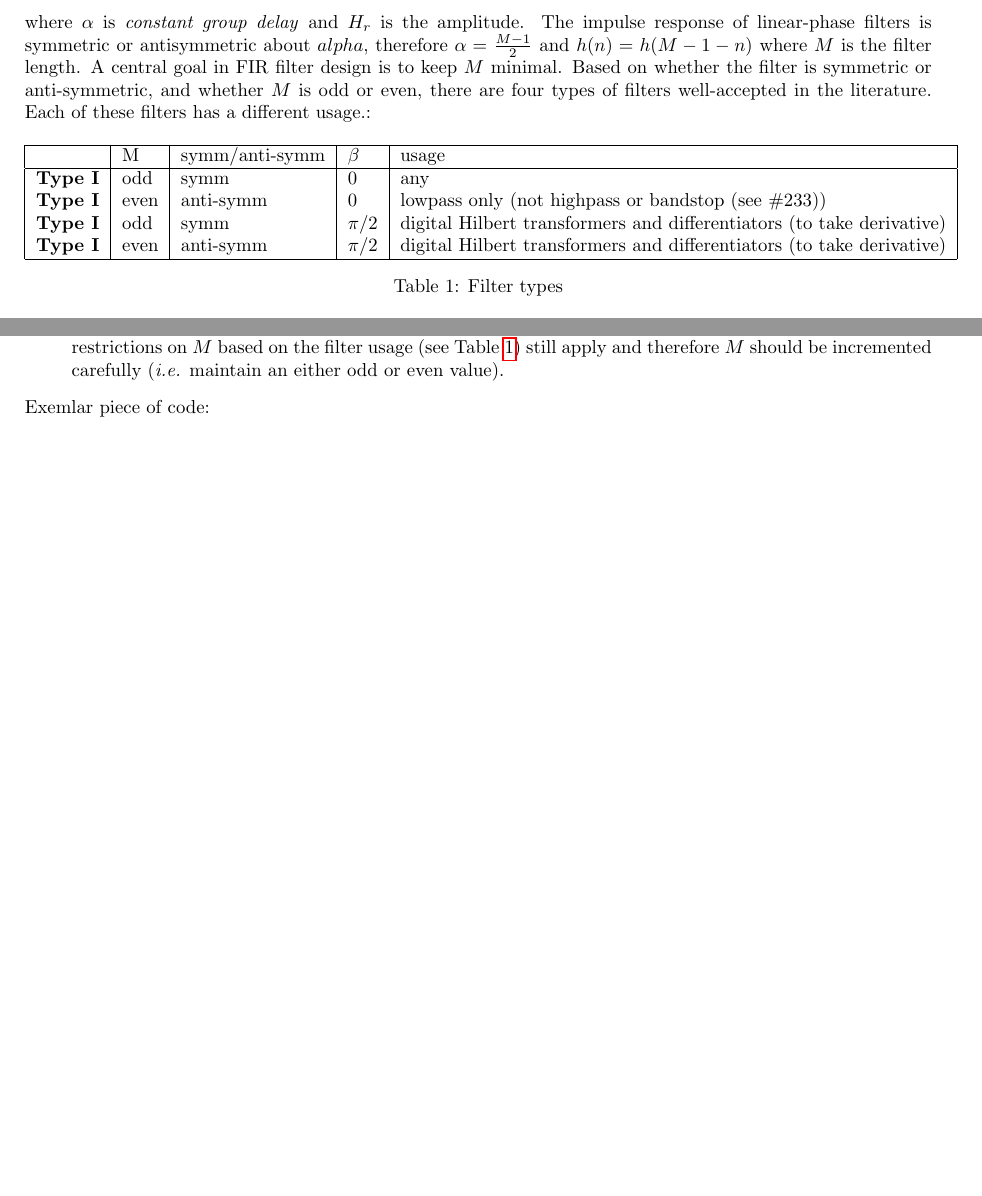
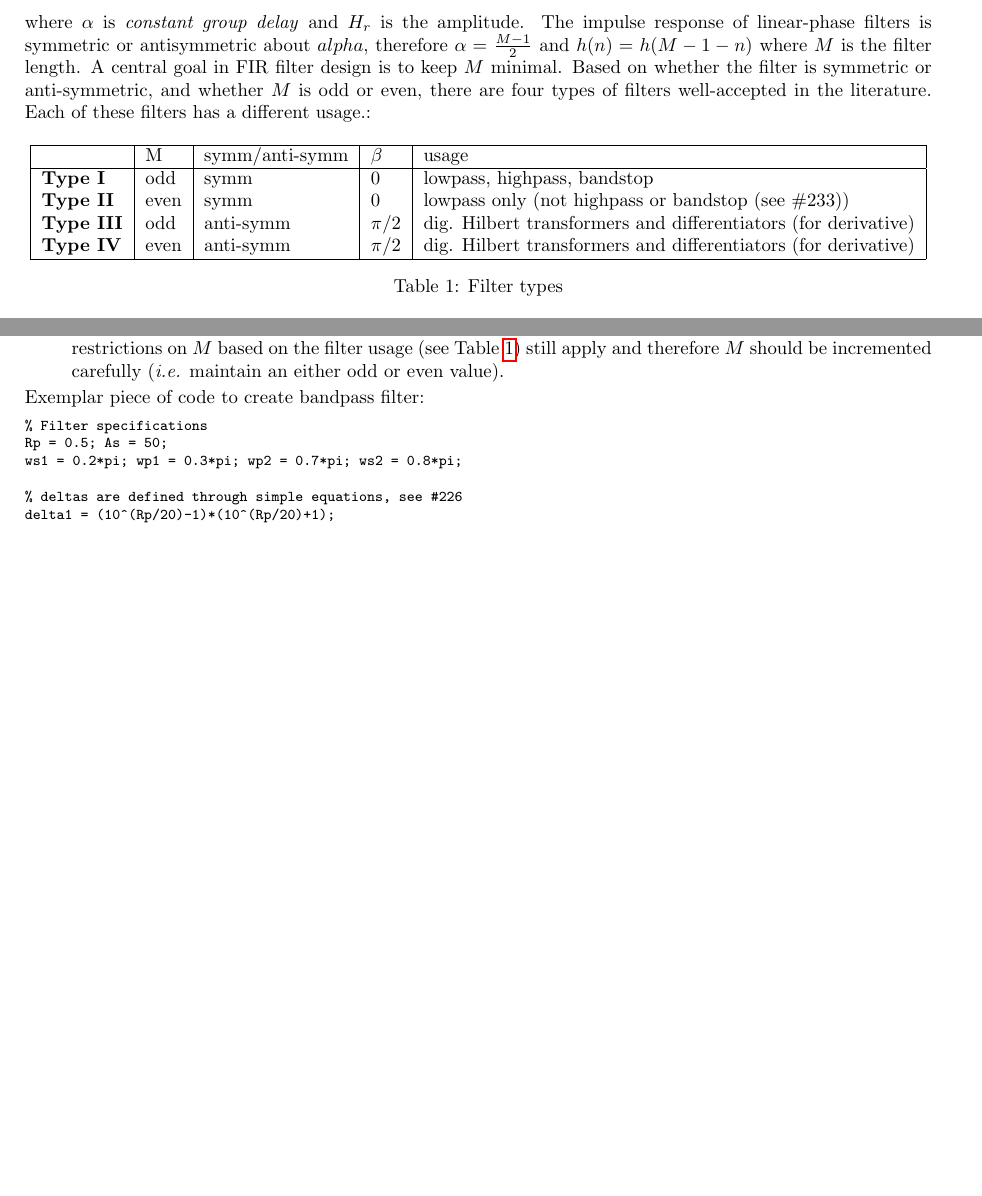
Before and after one commit to sariyanidi/pdfs, a LaTeX document (booknotes/digital_signal_processing_using_matlab/filter_design.tex): two parts of pages 1 and 2 of 3 before the commit and two parts of pages 1 and 2 of 4 after it, joined at a grey line, cut so that both start at the same text, the shorter picture padded with empty space. Compiled offline with pdfLaTeX.

Commit message:
update filter design cheatsheet

```diff
--- a/booknotes/digital_signal_processing_using_matlab/filter_design.tex
+++ b/booknotes/digital_signal_processing_using_matlab/filter_design.tex
@@ -57,10 +57,10 @@ where $\alpha$ is \textit{constant group delay} and $H_r$ is the amplitude. The
 \centering
 \begin{tabular}{|l|l|l|l|l|} \hline
  & M & symm/anti-symm  & $\beta$ & usage \\ \hline
-\textbf{Type I} & odd & symm & 0 & any\\
-\textbf{Type I} & even & anti-symm & 0 & lowpass only (not highpass or bandstop (see \#233)) \\
-\textbf{Type I} & odd & symm & $\pi/2$ & digital Hilbert transformers and differentiators (to take derivative)\\
-\textbf{Type I} & even & anti-symm & $\pi/2$ & digital Hilbert transformers and differentiators (to take derivative)\\ \hline
+\textbf{Type I} & odd & symm & 0 & lowpass, highpass, bandstop \\
+\textbf{Type II} & even & symm & 0 & lowpass only (not highpass or bandstop (see \#233)) \\
+\textbf{Type III} & odd & anti-symm & $\pi/2$ & dig. Hilbert transformers and differentiators (for derivative)\\
+\textbf{Type IV} & even & anti-symm & $\pi/2$ & dig. Hilbert transformers and differentiators (for derivative)\\ \hline
 \end{tabular}
 \caption{Filter types}
 \label{tab:types}
@@ -93,4 +93,50 @@ All these can be done very simply in MATLAB through the \ttt{remez} function. Th
 \end{enumerate}
 
 
-Exemlar piece of code:
+Exemplar piece of code to create bandpass filter:
+{
+\footnotesize
+\begin{verbatim}
+% Filter specifications
+Rp = 0.5; As = 50;
+ws1 = 0.2*pi; wp1 = 0.3*pi; wp2 = 0.7*pi; ws2 = 0.8*pi;
+
+% deltas are defined through simple equations, see #226
+delta1 = (10^(Rp/20)-1)*(10^(Rp/20)+1);
+delta2 = (1+delta1)*(10^(-As/20));
+
+deltaH = max(delta1, delta2); deltaL = min(delta1, delta2);
+delta_f = min((ws2-wp2)/(2*pi), (wp1-ws1)/(2*pi)); see #284
+
+% Compute initial M, see #284
+M = ceil((-20*log10(sqrt(delta1*delta2))-13)/(14.6*delta_f)+1);
+if mod(M,2) == 0; M = M+1; end
+
+f = [0 ws1/pi wp1/pi wp2/pi ws2/pi  1]; % key frequency values (normalized to range [0,1])
+m = [0 0 1 1 0 0]; % desired magnitude values at above frequencies
+weights = [1 delta2/delta1 1]; % weight parameter needed by equiripple design theory, see #280
+
+h = remez(M-1,f,m,weights); % create the filter
+[H,w] = freqz(h,1,1000,'whole'); % Filter in frequency domain
+
+% Plot
+H = (H(1:1:501))'; w = (w(1:1:501))';
+mag = abs(H);
+db = 20*log10((mag+eps)/max(mag));
+
+% Now check if we met constraints
+delta_w = 2*pi/1000; ws1i = floor(ws1/delta_w)+1;
+Asd = -max(db(1:1:ws1i))
+
+% Not enough min attenuation, we need to increment a bit more
+M = M+2;
+h = remez(M-1,f,m,weights); % create the filter
+[H,w] = freqz(h,1,1000,'whole'); % Filter in frequency domain
+
+% Plot
+H = (H(1:1:501))'; w = (w(1:1:501))'; mag = abs(H);
+db = 20*log10((mag+eps)/max(mag));
+
+subplot(2,1,1); plot(w/500/(2*pi),mag) ylim([0 1.3]);
+subplot(2,1,2); plot(w/500/(2*pi),db); ylim([-100 2]);
+\end{verbatim}
```
Also changed, not shown: booknotes/digital_signal_processing_using_matlab/fig/iir_design.jpg (added), booknotes/digital_signal_processing_using_matlab/filter_design.pdf, booknotes/digital_signal_processing_using_matlab/filter_design.tex (47 more changed lines).
